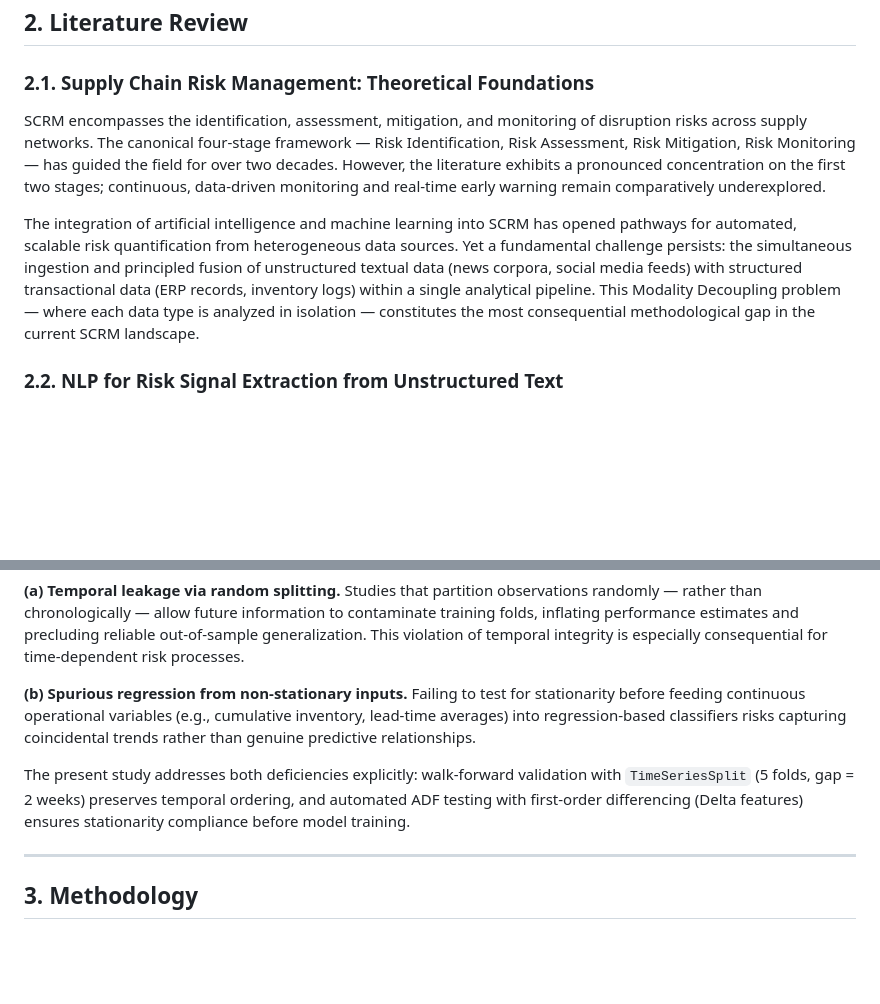
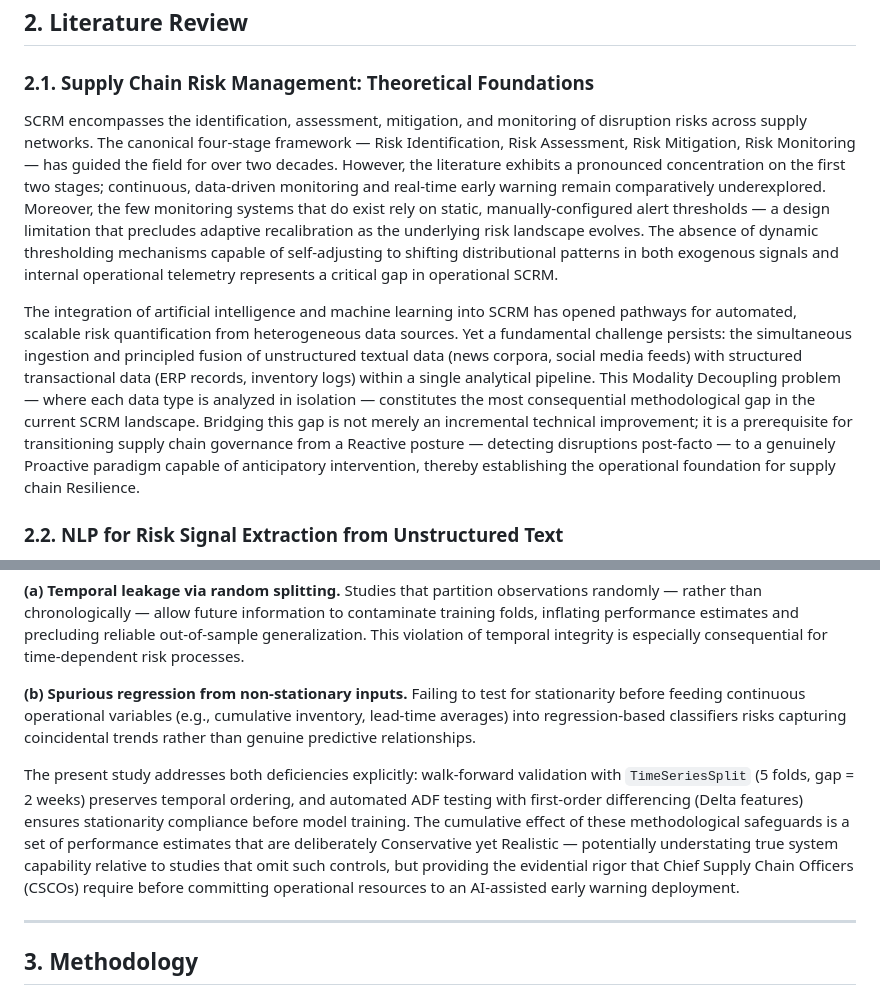
Before and after one commit to duongdaominhduc-pixel/SCRM_Early_Warning_System, a Markdown page: 0. project documents/SCRM_EWS_draft_article_v2.md, 2 parts joined by grey strips. Drawn GitHub-style; blank space fills up the shorter version.

Commit message:
Refine Lit Review for Strong Accept: dynamic thresholding gap, Reactive-to-Proactive Resilience transition, Conservative yet Realistic manifesto

```diff
--- a/0. project documents/SCRM_EWS_draft_article_v2.md
+++ b/0. project documents/SCRM_EWS_draft_article_v2.md
@@ -59,9 +59,9 @@ This study advances three contributions that directly address the methodological
 
 ### 2.1. Supply Chain Risk Management: Theoretical Foundations
 
-SCRM encompasses the identification, assessment, mitigation, and monitoring of disruption risks across supply networks. The canonical four-stage framework — Risk Identification, Risk Assessment, Risk Mitigation, Risk Monitoring — has guided the field for over two decades. However, the literature exhibits a pronounced concentration on the first two stages; continuous, data-driven monitoring and real-time early warning remain comparatively underexplored.
+SCRM encompasses the identification, assessment, mitigation, and monitoring of disruption risks across supply networks. The canonical four-stage framework — Risk Identification, Risk Assessment, Risk Mitigation, Risk Monitoring — has guided the field for over two decades. However, the literature exhibits a pronounced concentration on the first two stages; continuous, data-driven monitoring and real-time early warning remain comparatively underexplored. Moreover, the few monitoring systems that do exist rely on static, manually-configured alert thresholds — a design limitation that precludes adaptive recalibration as the underlying risk landscape evolves. The absence of dynamic thresholding mechanisms capable of self-adjusting to shifting distributional patterns in both exogenous signals and internal operational telemetry represents a critical gap in operational SCRM.
 
-The integration of artificial intelligence and machine learning into SCRM has opened pathways for automated, scalable risk quantification from heterogeneous data sources. Yet a fundamental challenge persists: the simultaneous ingestion and principled fusion of unstructured textual data (news corpora, social media feeds) with structured transactional data (ERP records, inventory logs) within a single analytical pipeline. This Modality Decoupling problem — where each data type is analyzed in isolation — constitutes the most consequential methodological gap in the current SCRM landscape.
+The integration of artificial intelligence and machine learning into SCRM has opened pathways for automated, scalable risk quantification from heterogeneous data sources. Yet a fundamental challenge persists: the simultaneous ingestion and principled fusion of unstructured textual data (news corpora, social media feeds) with structured transactional data (ERP records, inventory logs) within a single analytical pipeline. This Modality Decoupling problem — where each data type is analyzed in isolation — constitutes the most consequential methodological gap in the current SCRM landscape. Bridging this gap is not merely an incremental technical improvement; it is a prerequisite for transitioning supply chain governance from a Reactive posture — detecting disruptions post-facto — to a genuinely Proactive paradigm capable of anticipatory intervention, thereby establishing the operational foundation for supply chain Resilience.
 
 ### 2.2. NLP for Risk Signal Extraction from Unstructured Text
 
@@ -77,7 +77,7 @@ Gradient-boosted ensembles (XGBoost, LightGBM), random forests, and recurrent ar
 
 **(b) Spurious regression from non-stationary inputs.** Failing to test for stationarity before feeding continuous operational variables (e.g., cumulative inventory, lead-time averages) into regression-based classifiers risks capturing coincidental trends rather than genuine predictive relationships.
 
-The present study addresses both deficiencies explicitly: walk-forward validation with `TimeSeriesSplit` (5 folds, gap = 2 weeks) preserves temporal ordering, and automated ADF testing with first-order differencing (Delta features) ensures stationarity compliance before model training.
+The present study addresses both deficiencies explicitly: walk-forward validation with `TimeSeriesSplit` (5 folds, gap = 2 weeks) preserves temporal ordering, and automated ADF testing with first-order differencing (Delta features) ensures stationarity compliance before model training. The cumulative effect of these methodological safeguards is a set of performance estimates that are deliberately Conservative yet Realistic — potentially understating true system capability relative to studies that omit such controls, but providing the evidential rigor that Chief Supply Chain Officers (CSCOs) require before committing operational resources to an AI-assisted early warning deployment.
 
 ---
 
```
